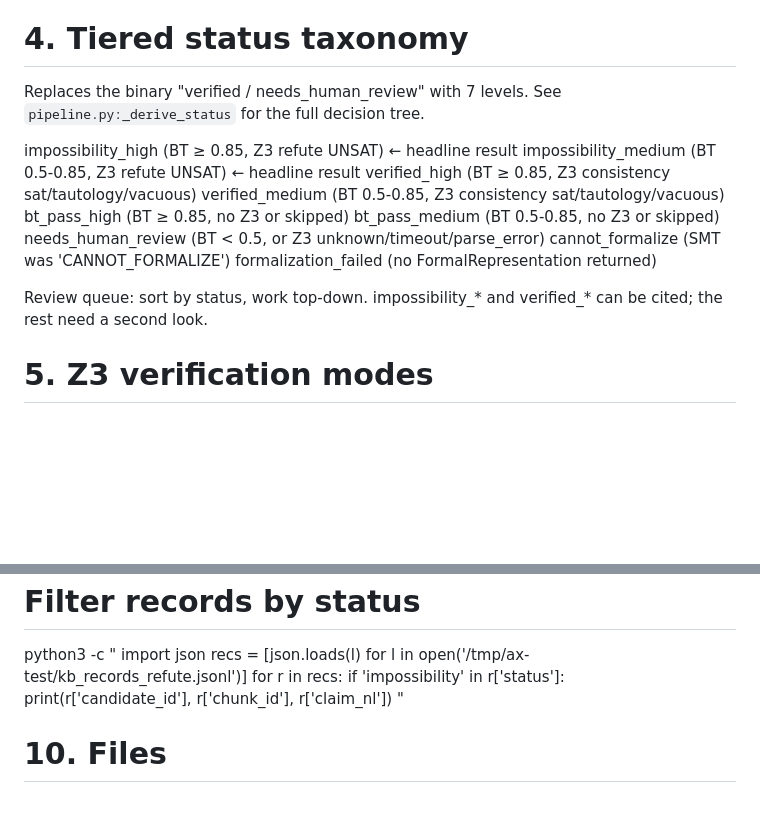
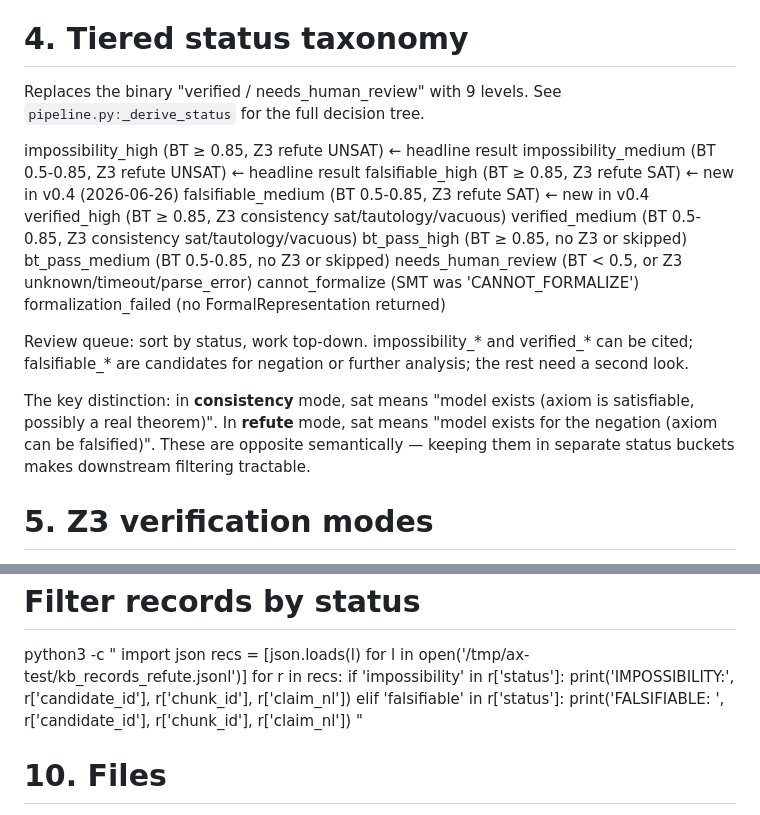
Before and after one commit to SongXihao-Alan/axiom-forge, a Markdown page: PLAN/13_phase2_pipeline.md, 2 parts joined by grey strips. Drawn GitHub-style; blank space fills up the shorter version.

Commit message:
docs(plan): add falsifiable_* status + R22 workaround
PLAN/13:
- Bump tier count from 7 to 9
- Add falsifiable_high / falsifiable_medium to status taxonomy
- Document the consistency-vs-refute sat semantic distinction
- Update CLI filter example to also show falsifiable_*

PLAN/12:
- R22 mitigation: capture falsifiable_* in refute mode SAT
  (axiom can be falsified = also a useful signal)

```diff
--- a/PLAN/13_phase2_pipeline.md
+++ b/PLAN/13_phase2_pipeline.md
@@ -104,11 +104,13 @@ Empirical BT distribution on 20 v2 records (after max_tokens fix):
 
 # 4. Tiered status taxonomy
 
-Replaces the binary "verified / needs_human_review" with 7 levels.
+Replaces the binary "verified / needs_human_review" with 9 levels.
 See `pipeline.py:_derive_status` for the full decision tree.
 
   impossibility_high   (BT ≥ 0.85, Z3 refute UNSAT)  ← headline result
   impossibility_medium (BT 0.5-0.85, Z3 refute UNSAT) ← headline result
+  falsifiable_high     (BT ≥ 0.85, Z3 refute SAT)     ← new in v0.4 (2026-06-26)
+  falsifiable_medium   (BT 0.5-0.85, Z3 refute SAT)   ← new in v0.4
   verified_high        (BT ≥ 0.85, Z3 consistency sat/tautology/vacuous)
   verified_medium      (BT 0.5-0.85, Z3 consistency sat/tautology/vacuous)
   bt_pass_high         (BT ≥ 0.85, no Z3 or skipped)
@@ -118,7 +120,14 @@ See `pipeline.py:_derive_status` for the full decision tree.
   formalization_failed (no FormalRepresentation returned)
 
 Review queue: sort by status, work top-down. impossibility_* and
-verified_* can be cited; the rest need a second look.
+verified_* can be cited; falsifiable_* are candidates for negation
+or further analysis; the rest need a second look.
+
+The key distinction: in **consistency** mode, sat means "model exists
+(axiom is satisfiable, possibly a real theorem)". In **refute** mode,
+sat means "model exists for the negation (axiom can be falsified)".
+These are opposite semantically — keeping them in separate status
+buckets makes downstream filtering tractable.
 
 
 # 5. Z3 verification modes
@@ -236,7 +245,9 @@ SBERT model loaded once per process, ~80 MB download, ~1s load time
   recs = [json.loads(l) for l in open('/tmp/ax-test/kb_records_refute.jsonl')]
   for r in recs:
       if 'impossibility' in r['status']:
-          print(r['candidate_id'], r['chunk_id'], r['claim_nl'])
+          print('IMPOSSIBILITY:', r['candidate_id'], r['chunk_id'], r['claim_nl'])
+      elif 'falsifiable' in r['status']:
+          print('FALSIFIABLE:  ', r['candidate_id'], r['chunk_id'], r['claim_nl'])
   "
 
 
```
Also changed, not shown: PLAN/12_risk_register.md (+4 -2 lines).
